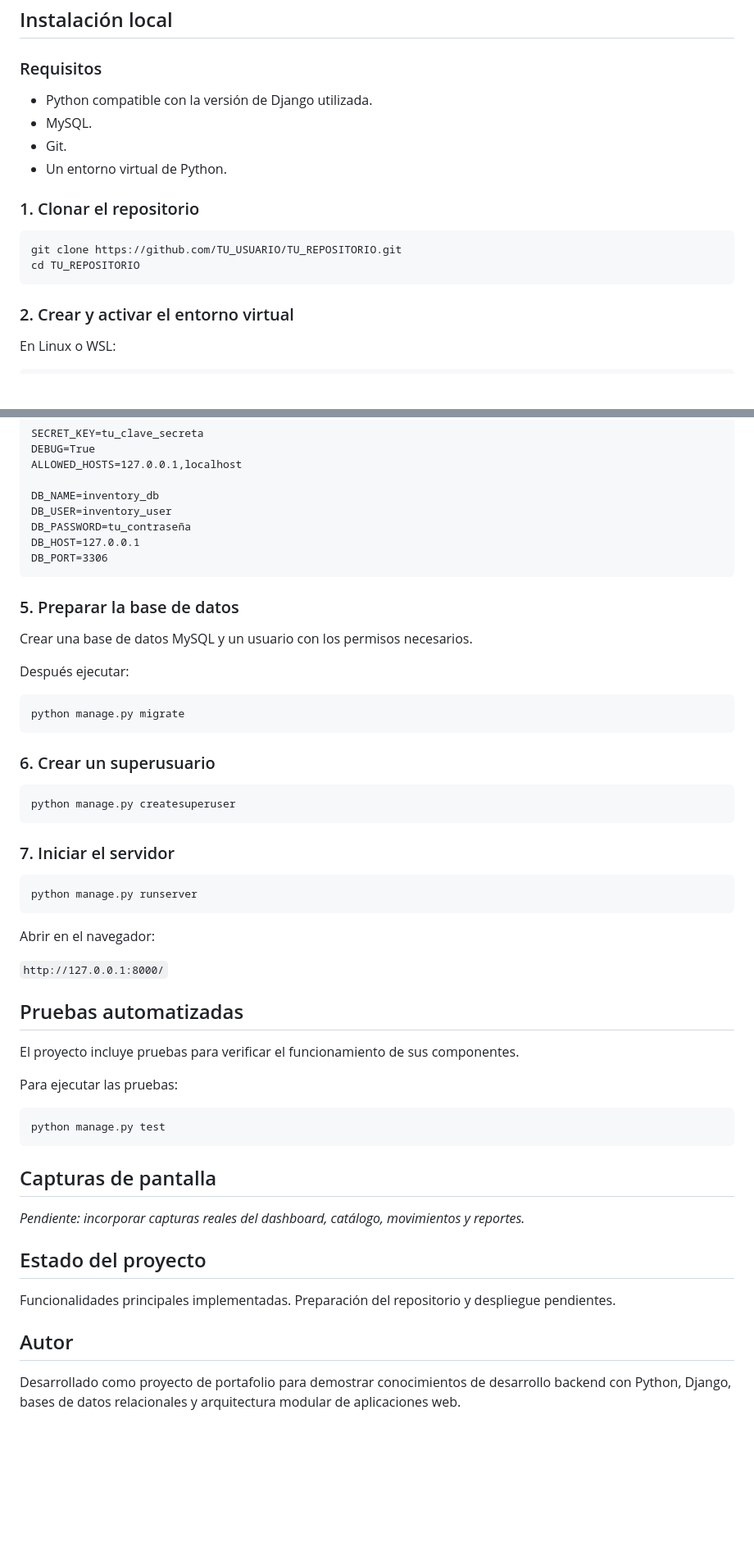
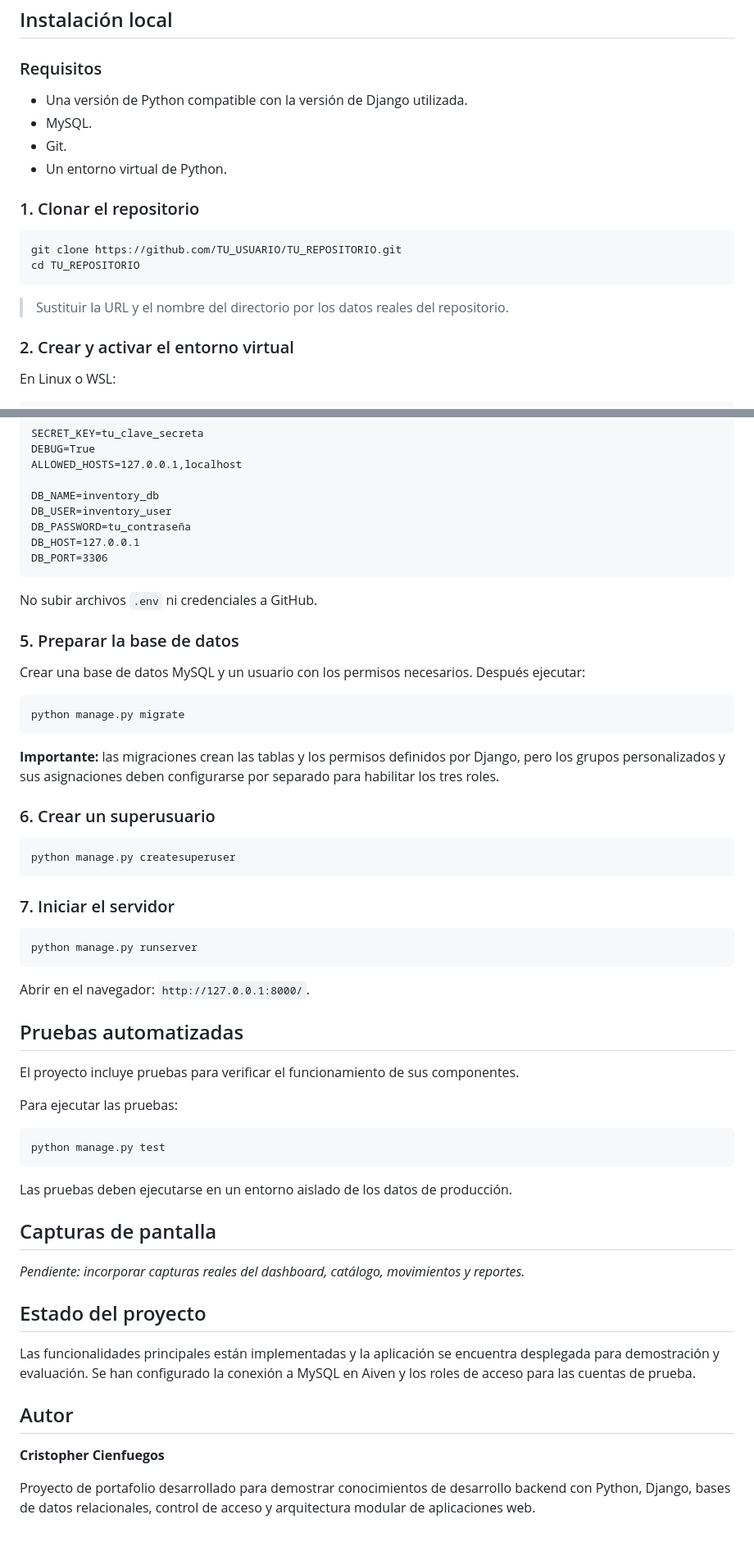
Before and after one commit to Cris100Fire/inventory-management, a Markdown page: README.md, 2 parts joined by grey strips. Shown at 82% size. GitHub-like rendering; blank space fills up the shorter version.

````diff
--- a/README.md
+++ b/README.md
@@ -87,7 +170,7 @@ La separación por aplicaciones permite organizar las responsabilidades del sist
 
 ### Requisitos
 
-- Python compatible con la versión de Django utilizada.
+- Una versión de Python compatible con la versión de Django utilizada.
 - MySQL.
 - Git.
 - Un entorno virtual de Python.
@@ -98,6 +181,8 @@ La separación por aplicaciones permite organizar las responsabilidades del sist
 git clone https://github.com/TU_USUARIO/TU_REPOSITORIO.git
 cd TU_REPOSITORIO
 ```
+
+> Sustituir la URL y el nombre del directorio por los datos reales del repositorio.
 
 ### 2. Crear y activar el entorno virtual
 
@@ -130,15 +215,17 @@ DB_HOST=127.0.0.1
 DB_PORT=3306
 ```
 
+No subir archivos `.env` ni credenciales a GitHub.
+
 ### 5. Preparar la base de datos
 
-Crear una base de datos MySQL y un usuario con los permisos necesarios.
-
-Después ejecutar:
+Crear una base de datos MySQL y un usuario con los permisos necesarios. Después ejecutar:
 
 ```bash
 python manage.py migrate
 ```
+
+**Importante:** las migraciones crean las tablas y los permisos definidos por Django, pero los grupos personalizados y sus asignaciones deben configurarse por separado para habilitar los tres roles.
 
 ### 6. Crear un superusuario
 
@@ -152,9 +239,7 @@ python manage.py createsuperuser
 python manage.py runserver
 ```
 
-Abrir en el navegador:
-
-`http://127.0.0.1:8000/`
+Abrir en el navegador: `http://127.0.0.1:8000/`.
 
 ## Pruebas automatizadas
 
@@ -166,14 +251,18 @@ Para ejecutar las pruebas:
 python manage.py test
 ```
 
+Las pruebas deben ejecutarse en un entorno aislado de los datos de producción.
+
 ## Capturas de pantalla
 
 _Pendiente: incorporar capturas reales del dashboard, catálogo, movimientos y reportes._
 
 ## Estado del proyecto
 
-Funcionalidades principales implementadas. Preparación del repositorio y despliegue pendientes.
+Las funcionalidades principales están implementadas y la aplicación se encuentra desplegada para demostración y evaluación. Se han configurado la conexión a MySQL en Aiven y los roles de acceso para las cuentas de prueba.
 
 ## Autor
 
-Desarrollado como proyecto de portafolio para demostrar conocimientos de desarrollo backend con Python, Django, bases de datos relacionales y arquitectura modular de aplicaciones web.
+**Cristopher Cienfuegos**
+
+Proyecto de portafolio desarrollado para demostrar conocimientos de desarrollo backend con Python, Django, bases de datos relacionales, control de acceso y arquitectura modular de aplicaciones web.
````
Also changed, not shown: other parts of README.md (+104 -21 lines).
